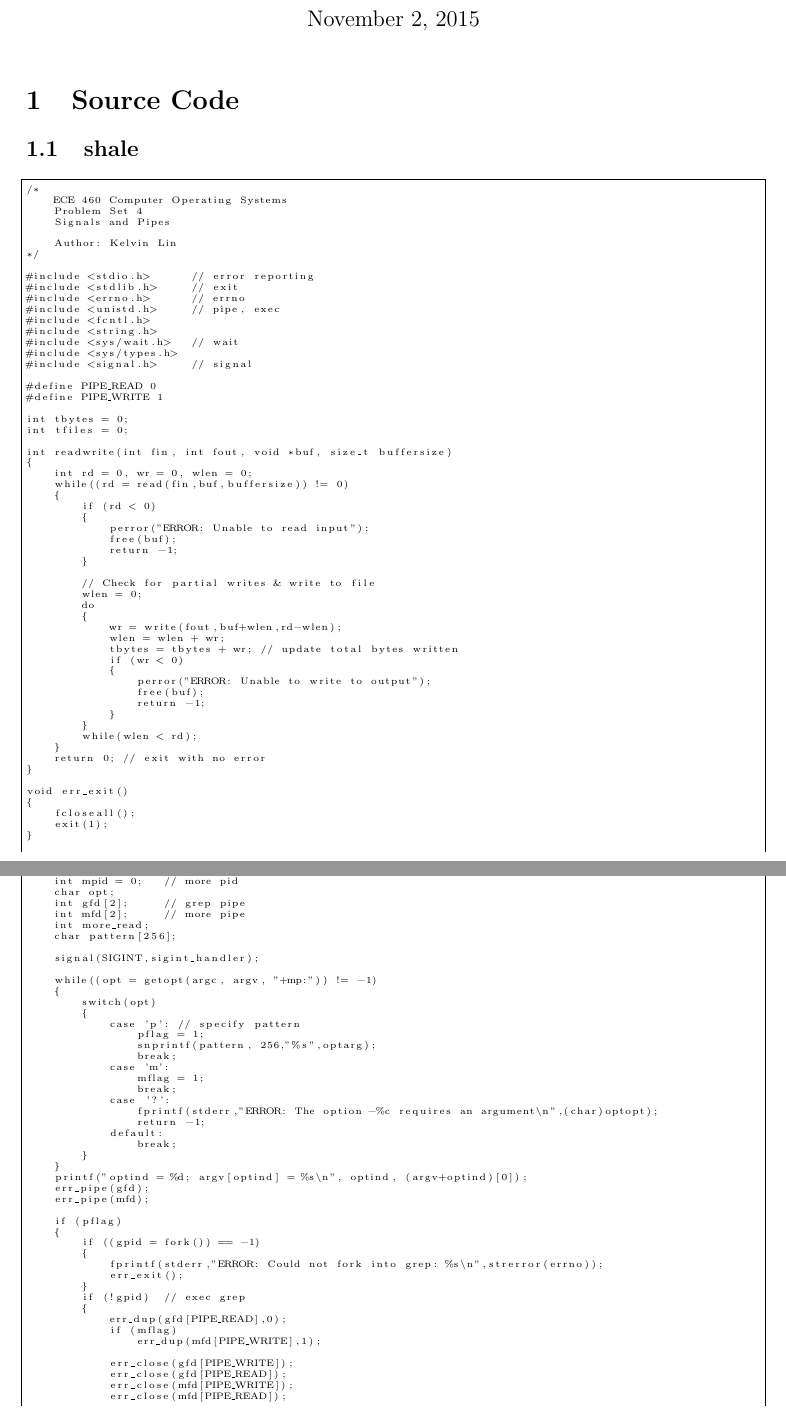
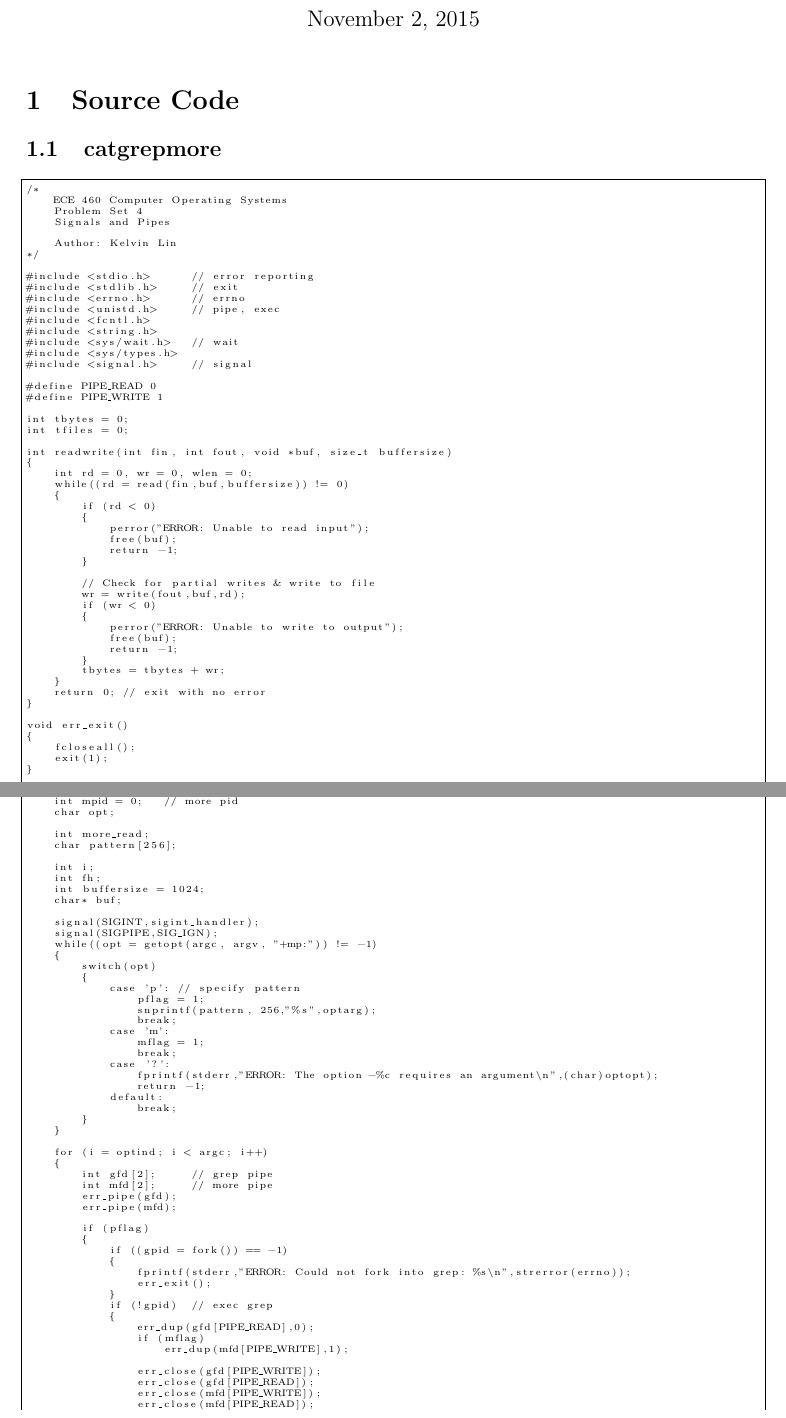
Before and after one commit to linkelvin11/Computer-Operating-Systems, a LaTeX document (PS4_Signals_and_Pipes/PS4.tex): two parts of pages 1 and 2 of 3, joined at a grey line, cut so that both start at the same text. Compiled offline with pdfLaTeX.

Commit message:
ps4 modified tex file

```diff
--- a/PS4_Signals_and_Pipes/PS4.tex
+++ b/PS4_Signals_and_Pipes/PS4.tex
@@ -15,7 +15,7 @@
 \maketitle
 
 \section{Source Code}
-\subsection{shale}
+\subsection{catgrepmore}
 \begin{lstlisting}
 /*
     ECE 460 Computer Operating Systems
@@ -54,20 +54,14 @@ int readwrite(int fin, int fout, void *buf, size_t buffersize)
         }
 
         // Check for partial writes & write to file
-        wlen = 0;
-        do
-        {
-            wr = write(fout,buf+wlen,rd-wlen);
-            wlen = wlen + wr;
-            tbytes = tbytes + wr; // update total bytes written
+        wr = write(fout,buf,rd);
         if (wr < 0)
         {
             perror("ERROR: Unable to write to output");
             free(buf);
             return -1;
         }
-        }
-        while(wlen < rd);
+        tbytes = tbytes + wr;
     }
     return 0; // exit with no error
 }
@@ -122,13 +116,17 @@ int main(int argc, char **argv)
     int gpid = 0;   // grep pid
     int mpid = 0;   // more pid
     char opt;
-    int gfd[2];     // grep pipe
-    int mfd[2];     // more pipe
+
     int more_read;
     char pattern[256];
 
+    int i;
+    int fh;
+    int buffersize = 1024;
+    char* buf;
+
     signal(SIGINT,sigint_handler);
-
+    signal(SIGPIPE,SIG_IGN);
     while((opt = getopt(argc, argv, "+mp:")) != -1)
     {
         switch(opt)
@@ -147,7 +145,11 @@ int main(int argc, char **argv)
                 break;
         }
     }
-    printf("optind = %d; argv[optind] = %s\n", optind, (argv+optind)[0]);
+
+    for (i = optind; i < argc; i++)
+    {
+        int gfd[2];     // grep pipe
+        int mfd[2];     // more pipe
         err_pipe(gfd);
         err_pipe(mfd);
 
```
Also changed, not shown: PS4_Signals_and_Pipes/PS4.tex (20 more changed lines). Lines whose indentation alone changed are shown as unchanged.
